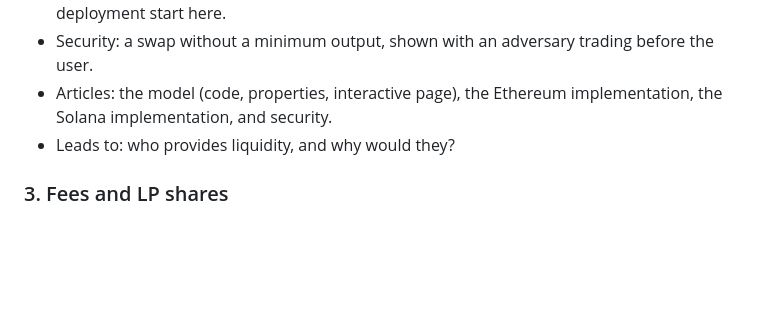
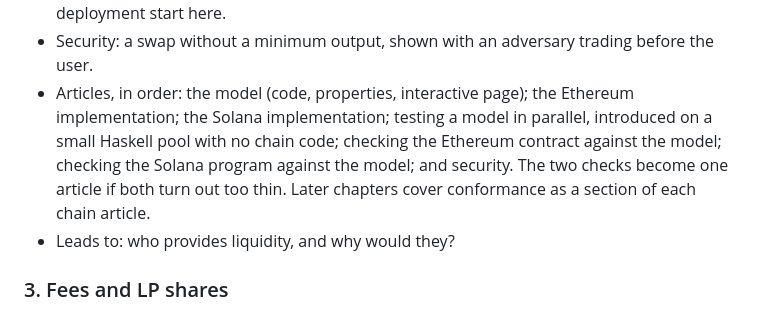
Before and after one commit to raduom/amm-series, a Markdown page: ROADMAP.md, the part around the change. Rendered like a GitHub page; blank space fills up the shorter version.

Commit message:
docs: plan chapter 2's articles through parallel testing - List the remaining articles in order: Ethereum, Solana, testing a model in parallel, a check for each chain, security - Combine the two checks if both turn out too thin - Cover conformance as a section of each chain article from chapter 3 on

```diff
--- a/ROADMAP.md
+++ b/ROADMAP.md
@@ -118,8 +118,11 @@ interactive page.
   vaults versus contract storage. The harness, drivers, conformance run and first deployment start
   here.
 - Security: a swap without a minimum output, shown with an adversary trading before the user.
-- Articles: the model (code, properties, interactive page), the Ethereum implementation, the Solana
-  implementation, and security.
+- Articles, in order: the model (code, properties, interactive page); the Ethereum implementation;
+  the Solana implementation; testing a model in parallel, introduced on a small Haskell pool with no
+  chain code; checking the Ethereum contract against the model; checking the Solana program against
+  the model; and security. The two checks become one article if both turn out too thin. Later
+  chapters cover conformance as a section of each chain article.
 - Leads to: who provides liquidity, and why would they?
 
 ### 3. Fees and LP shares
```
